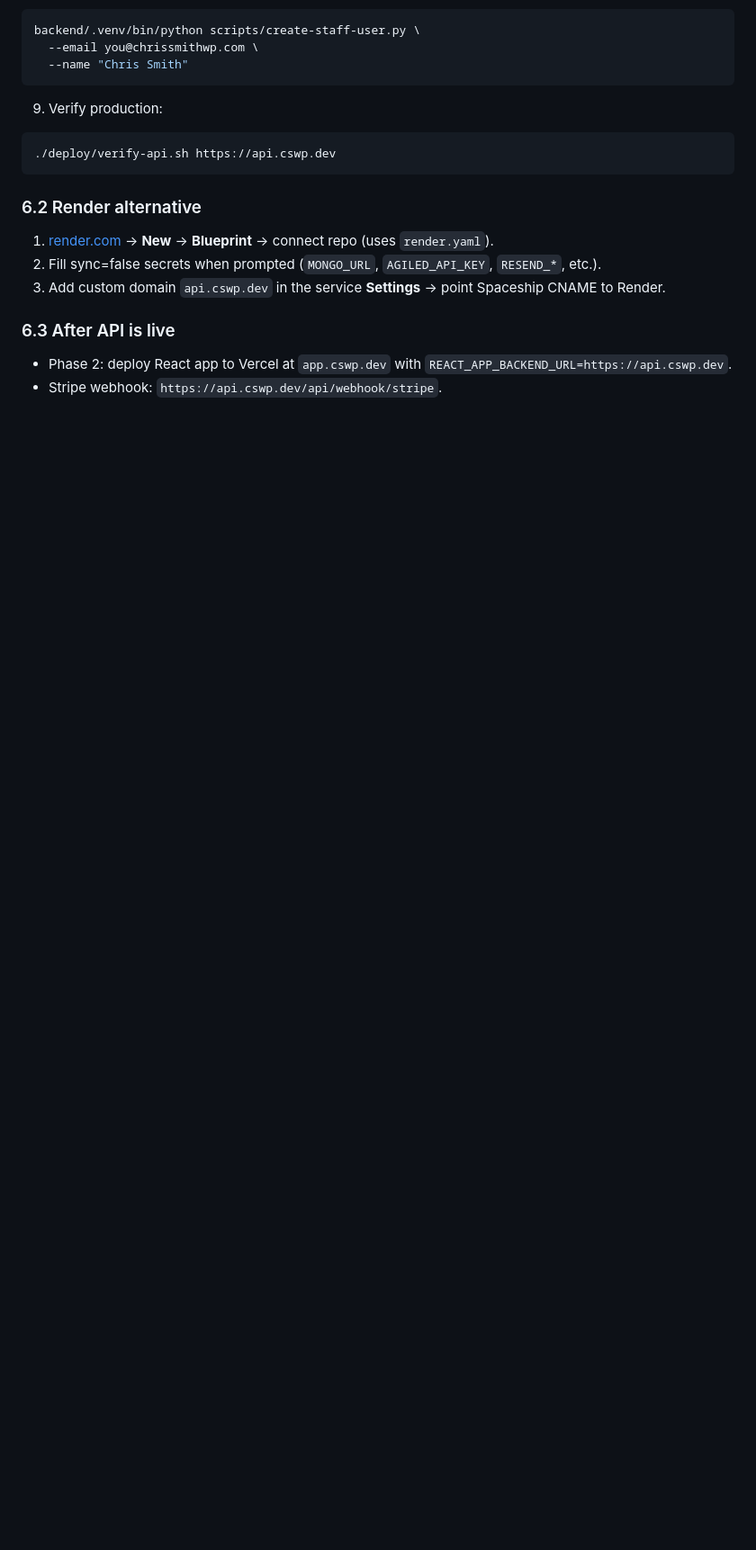
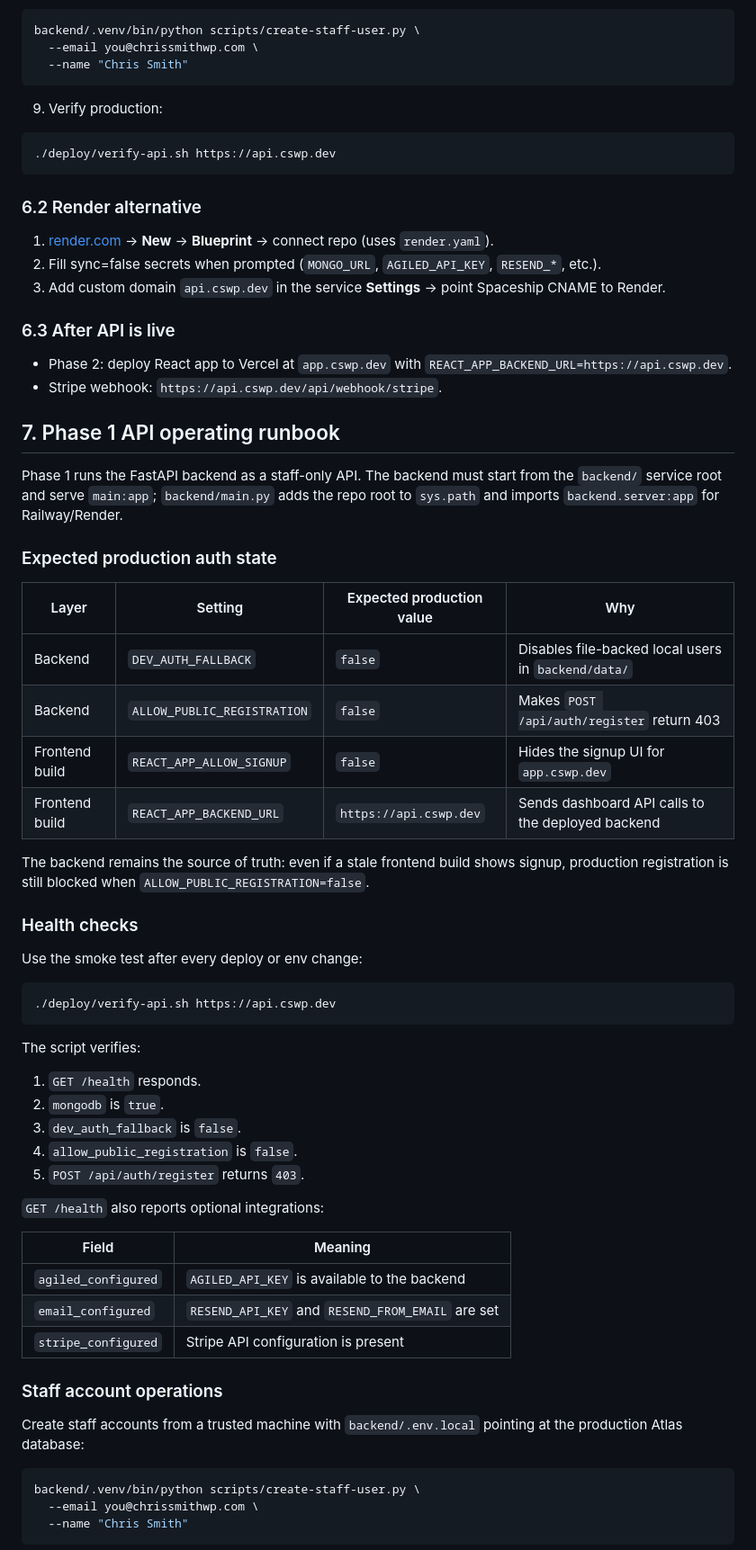
Before and after one commit to chriscodes-io/cswpdevcursor, a Markdown page: docs/ATLAS_SETUP.md, the part around one of its changes. Shown at 90% size. Rendered like a GitHub page; blank space fills up the shorter version.

Commit message:
Document Phase 1 API operations
Co-authored-by: Chris Smith <chriscodes-io@users.noreply.github.com>

````diff
--- a/docs/ATLAS_SETUP.md
+++ b/docs/ATLAS_SETUP.md
@@ -134,3 +134,52 @@ backend/.venv/bin/python scripts/create-staff-user.py \
 - Phase 2: deploy React app to Vercel at `app.cswp.dev` with `REACT_APP_BACKEND_URL=https://api.cswp.dev`.
 - Stripe webhook: `https://api.cswp.dev/api/webhook/stripe`.
 
+## 7. Phase 1 API operating runbook
+
+Phase 1 runs the FastAPI backend as a staff-only API. The backend must start from the `backend/` service root and serve `main:app`; `backend/main.py` adds the repo root to `sys.path` and imports `backend.server:app` for Railway/Render.
+
+### Expected production auth state
+
+| Layer | Setting | Expected production value | Why |
+|------|---------|---------------------------|-----|
+| Backend | `DEV_AUTH_FALLBACK` | `false` | Disables file-backed local users in `backend/data/` |
+| Backend | `ALLOW_PUBLIC_REGISTRATION` | `false` | Makes `POST /api/auth/register` return 403 |
+| Frontend build | `REACT_APP_ALLOW_SIGNUP` | `false` | Hides the signup UI for `app.cswp.dev` |
+| Frontend build | `REACT_APP_BACKEND_URL` | `https://api.cswp.dev` | Sends dashboard API calls to the deployed backend |
+
+The backend remains the source of truth: even if a stale frontend build shows signup, production registration is still blocked when `ALLOW_PUBLIC_REGISTRATION=false`.
+
+### Health checks
+
+Use the smoke test after every deploy or env change:
+
+```bash
+./deploy/verify-api.sh https://api.cswp.dev
+```
+
+The script verifies:
+
+1. `GET /health` responds.
+2. `mongodb` is `true`.
+3. `dev_auth_fallback` is `false`.
+4. `allow_public_registration` is `false`.
+5. `POST /api/auth/register` returns `403`.
+
+`GET /health` also reports optional integrations:
+
+| Field | Meaning |
+|-------|---------|
+| `agiled_configured` | `AGILED_API_KEY` is available to the backend |
+| `email_configured` | `RESEND_API_KEY` and `RESEND_FROM_EMAIL` are set |
+| `stripe_configured` | Stripe API configuration is present |
+
+### Staff account operations
+
+Create staff accounts from a trusted machine with `backend/.env.local` pointing at the production Atlas database:
+
+```bash
+backend/.venv/bin/python scripts/create-staff-user.py \
+  --email you@chrissmithwp.com \
+  --name "Chris Smith"
+```
+
````
Also changed, not shown: other parts of docs/ATLAS_SETUP.md (+16 -0 lines).
